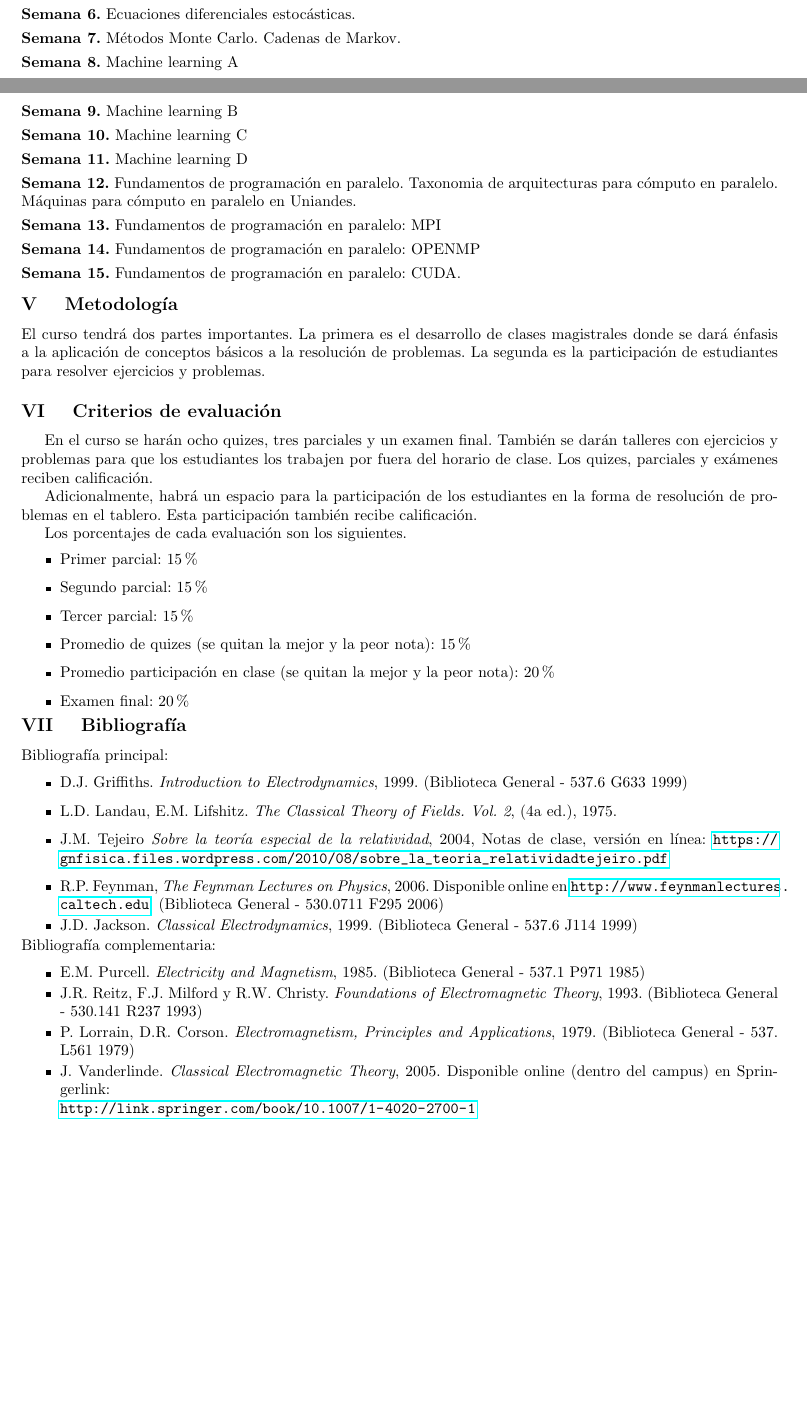
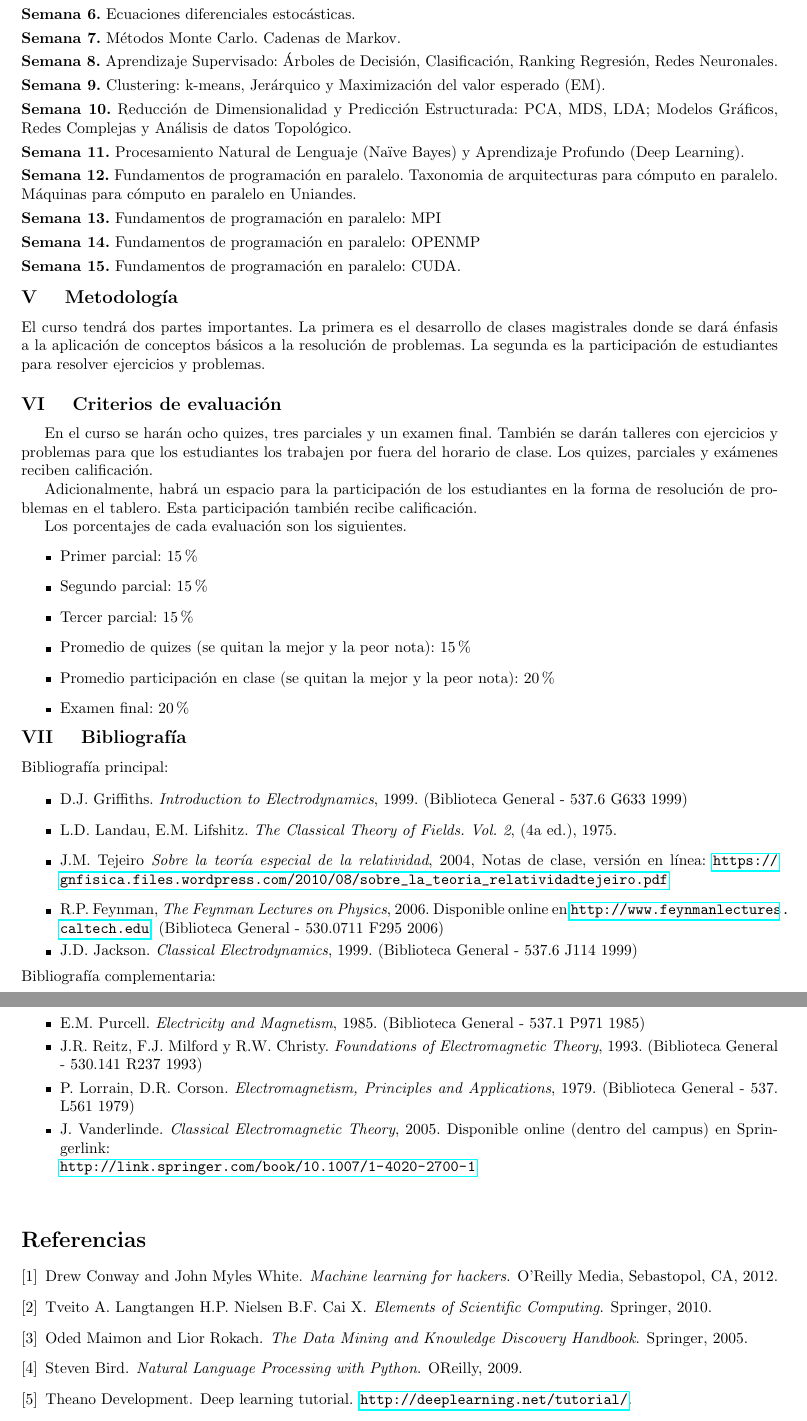
Before and after one commit to ComputoCienciasUniandes/MetodosComputacionalesAvanzados, a LaTeX document (syllabus/MetodosCompAvanzados_201520.tex, which reads syllabus/sample.bib): two parts of pages 1 and 2 of 2 before the commit and two parts of pages 2 and 3 of 3 after it, joined at a grey line, cut so that both start at the same text, the shorter picture padded with empty space. The pictures show the PDF file syllabus/MetodosCompAvanzados_201520.pdf that the author committed with the source.

Commit message:
add ML topics, objectives and references

```diff
--- a/syllabus/MetodosCompAvanzados_201520.tex
+++ b/syllabus/MetodosCompAvanzados_201520.tex
@@ -166,16 +167,16 @@ de Riemmann. M\'etodo de Godunov.
 Markov.
 \\[-0.3cm]
 
-\noindent\textbf{\textsc{Semana 8.}}  Machine learning A
+\noindent\textbf{\textsc{Semana 8.}} Aprendizaje Supervisado: Árboles de Decisión, Clasificación, Ranking Regresión, Redes Neuronales.
 \\[-0.3cm]
 
-\noindent\textbf{\textsc{Semana 9.}}  Machine learning B
+\noindent\textbf{\textsc{Semana 9.}} Clustering: k-means, Jerárquico y Maximización del valor esperado (EM).
 \\[-0.3cm]
 
-\noindent\textbf{\textsc{Semana 10.}}  Machine learning C
+\noindent\textbf{\textsc{Semana 10.}}  Reducción de Dimensionalidad y Predicción Estructurada: PCA, MDS, LDA; Modelos Gráficos, Redes Complejas y Análisis de datos Topológico.
 \\[-0.3cm]
 
-\noindent\textbf{\textsc{Semana 11.}}  Machine learning D
+\noindent\textbf{\textsc{Semana 11.}}  Procesamiento Natural de Lenguaje (Naïve Bayes) y Aprendizaje Profundo (Deep Learning).
 \\[-0.3cm]
 
 \noindent\textbf{\textsc{Semana 12.}}
--- /dev/null
+++ b/syllabus/sample.bib
@@ -0,0 +1,4 @@
+@book{conway2012machine,
+  added-at = {2013-02-01T11:16:32.000+0100},
+  address = {Sebastopol, CA},
+  author = {Conway, Drew and White, John Myles},
@@ -0,0 +11,37 @@
+  publisher = {O'Reilly Media},
+  refid = {783384312},
+  timestamp = {2013-02-01T11:16:32.000+0100},
+  title = {Machine learning for hackers},
+  url = {http://www.amazon.com/Machine-Learning-Hackers-Drew-Conway/dp/1449303714},
+  year = 2012
+}
+
+@book{tveitoelemstatscomp,
+  author = {Tveito A. Langtangen H.P. Nielsen B.F. Cai X.},
+  publisher = {Springer},
+  title = {Elements of Scientific Computing},
+  year = 2010
+}
+
+@book{rokachdatamining,
+  author = {Oded Maimon and Lior Rokach},
+  publisher = {Springer},
+  title = {The Data Mining and Knowledge Discovery Handbook},
+  chapter = {15},
+  url = {http://www.ise.bgu.ac.il/faculty/liorr/hbchap15.pdf},
+  year = 2005
+}
+
+@book{nlppython,
+  author = {Steven Bird},
+  publisher = {OReilly},
+  title = {Natural Language Processing with Python},
+  url = {http://www.amazon.com/Natural-Language-Processing-Python-Steven/dp/0596516495/ref=pd_sim_b_1?ie=UTF8&refRID=0XKHDMKQA6N6K9W5ADBF},
+  year = 2009
+}
+
+@misc{nntalebwebsite,
+    author    = "Theano Development",
+    title     = "Deep Learning Tutorial",
+    note      = {\url{http://deeplearning.net/tutorial/}}
+}
```
Also changed, not shown: syllabus/MetodosCompAvanzados_201520.bbl (added), syllabus/MetodosCompAvanzados_201520.pdf, syllabus/MetodosCompAvanzados_201520.tex (28 more changed lines), syllabus/sample.bib (6 more changed lines), 7 other files.
